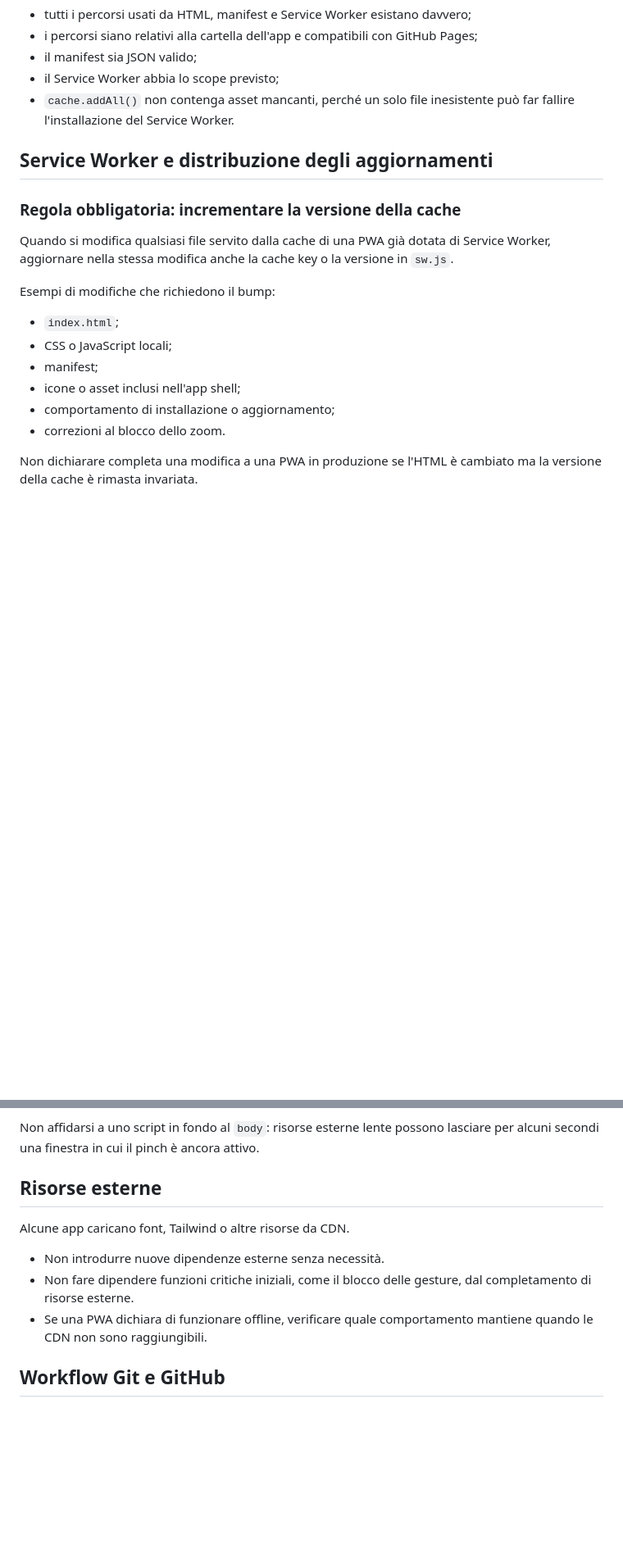
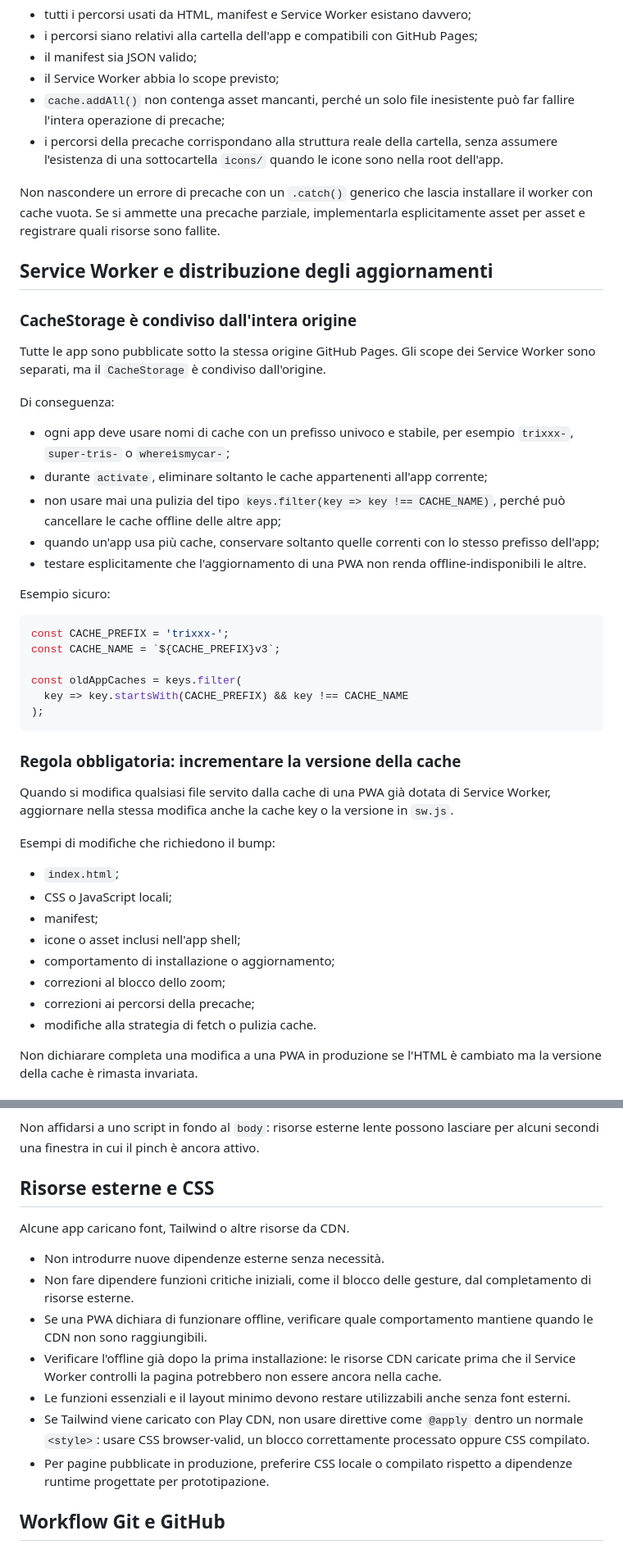
Before and after one commit to cavalierejody/tools, a Markdown page: AGENTS.md, 2 parts joined by grey strips. Shown at 82% size. Drawn GitHub-style; blank space fills up the shorter version.

Commit message:
Aggiunge lesson learned dall’audit globale

````diff
--- a/AGENTS.md
+++ b/AGENTS.md
@@ -56,9 +59,35 @@ Prima di concludere una modifica, verificare che:
 - i percorsi siano relativi alla cartella dell'app e compatibili con GitHub Pages;
 - il manifest sia JSON valido;
 - il Service Worker abbia lo scope previsto;
-- `cache.addAll()` non contenga asset mancanti, perché un solo file inesistente può far fallire l'installazione del Service Worker.
+- `cache.addAll()` non contenga asset mancanti, perché un solo file inesistente può far fallire l'intera operazione di precache;
+- i percorsi della precache corrispondano alla struttura reale della cartella, senza assumere l'esistenza di una sottocartella `icons/` quando le icone sono nella root dell'app.
+
+Non nascondere un errore di precache con un `.catch()` generico che lascia installare il worker con cache vuota. Se si ammette una precache parziale, implementarla esplicitamente asset per asset e registrare quali risorse sono fallite.
 
 ## Service Worker e distribuzione degli aggiornamenti
+
+### CacheStorage è condiviso dall'intera origine
+
+Tutte le app sono pubblicate sotto la stessa origine GitHub Pages. Gli scope dei Service Worker sono separati, ma il `CacheStorage` è condiviso dall'origine.
+
+Di conseguenza:
+
+- ogni app deve usare nomi di cache con un prefisso univoco e stabile, per esempio `trixxx-`, `super-tris-` o `whereismycar-`;
+- durante `activate`, eliminare soltanto le cache appartenenti all'app corrente;
+- non usare mai una pulizia del tipo `keys.filter(key => key !== CACHE_NAME)`, perché può cancellare le cache offline delle altre app;
+- quando un'app usa più cache, conservare soltanto quelle correnti con lo stesso prefisso dell'app;
+- testare esplicitamente che l'aggiornamento di una PWA non renda offline-indisponibili le altre.
+
+Esempio sicuro:
+
+```js
+const CACHE_PREFIX = 'trixxx-';
+const CACHE_NAME = `${CACHE_PREFIX}v3`;
+
+const oldAppCaches = keys.filter(
+  key => key.startsWith(CACHE_PREFIX) && key !== CACHE_NAME
+);
+```
 
 ### Regola obbligatoria: incrementare la versione della cache
 
@@ -71,7 +100,9 @@ Esempi di modifiche che richiedono il bump:
 - manifest;
 - icone o asset inclusi nell'app shell;
 - comportamento di installazione o aggiornamento;
-- correzioni al blocco dello zoom.
+- correzioni al blocco dello zoom;
+- correzioni ai percorsi della precache;
+- modifiche alla strategia di fetch o pulizia cache.
 
 Non dichiarare completa una modifica a una PWA in produzione se l'HTML è cambiato ma la versione della cache è rimasta invariata.
 
@@ -140,13 +189,17 @@ Per un blocco robusto fin dal primo frame:
 
 Non affidarsi a uno script in fondo al `body`: risorse esterne lente possono lasciare per alcuni secondi una finestra in cui il pinch è ancora attivo.
 
-## Risorse esterne
+## Risorse esterne e CSS
 
 Alcune app caricano font, Tailwind o altre risorse da CDN.
 
 - Non introdurre nuove dipendenze esterne senza necessità.
 - Non fare dipendere funzioni critiche iniziali, come il blocco delle gesture, dal completamento di risorse esterne.
 - Se una PWA dichiara di funzionare offline, verificare quale comportamento mantiene quando le CDN non sono raggiungibili.
+- Verificare l'offline già dopo la prima installazione: le risorse CDN caricate prima che il Service Worker controlli la pagina potrebbero non essere ancora nella cache.
+- Le funzioni essenziali e il layout minimo devono restare utilizzabili anche senza font esterni.
+- Se Tailwind viene caricato con Play CDN, non usare direttive come `@apply` dentro un normale `<style>`: usare CSS browser-valid, un blocco correttamente processato oppure CSS compilato.
+- Per pagine pubblicate in produzione, preferire CSS locale o compilato rispetto a dipendenze runtime progettate per prototipazione.
 
 ## Workflow Git e GitHub
 
````
Also changed, not shown: other parts of AGENTS.md (+44 -7 lines).
